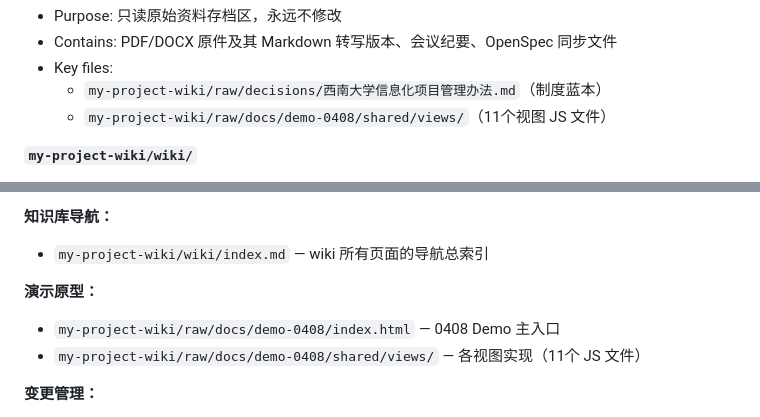
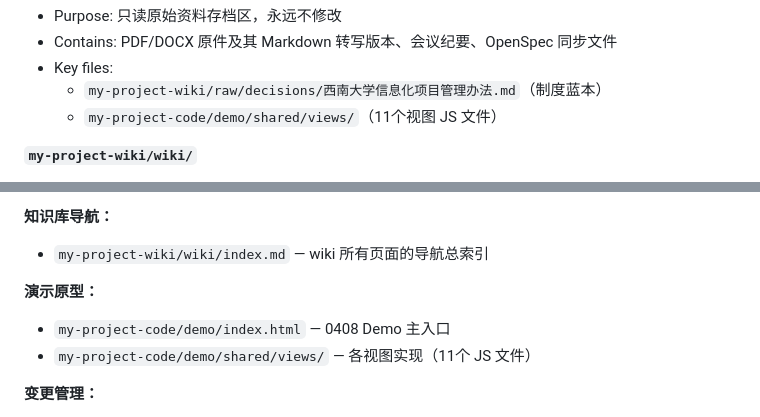
Before and after one commit to long757003-sudo/demo, a Markdown page: .planning/codebase/STRUCTURE.md, 2 parts joined by grey strips. Drawn GitHub-style.

```diff
--- a/.planning/codebase/STRUCTURE.md
+++ b/.planning/codebase/STRUCTURE.md
@@ -83,7 +83,7 @@
 - Contains: PDF/DOCX 原件及其 Markdown 转写版本、会议纪要、OpenSpec 同步文件
 - Key files:
   - `my-project-wiki/raw/decisions/西南大学信息化项目管理办法.md`（制度蓝本）
-  - `my-project-wiki/raw/docs/demo-0408/shared/views/`（11个视图 JS 文件）
+  - `my-project-code/demo/shared/views/`（11个视图 JS 文件）
 
 **`my-project-wiki/wiki/`**
 - Purpose: AI 维护的结构化知识库，是项目知识的权威来源
@@ -111,8 +111,8 @@
 - `my-project-wiki/wiki/index.md` — wiki 所有页面的导航总索引
 
 **演示原型：**
-- `my-project-wiki/raw/docs/demo-0408/index.html` — 0408 Demo 主入口
-- `my-project-wiki/raw/docs/demo-0408/shared/views/` — 各视图实现（11个 JS 文件）
+- `my-project-code/demo/index.html` — 0408 Demo 主入口
+- `my-project-code/demo/shared/views/` — 各视图实现（11个 JS 文件）
 
 **变更管理：**
 - `my-project-code/openspec/changes/[变更名]/proposal.md` — 变更提案
```
Also changed, not shown: .planning/codebase/CONCERNS.md (+3 -3 lines), .planning/codebase/STACK.md (+2 -2 lines).
